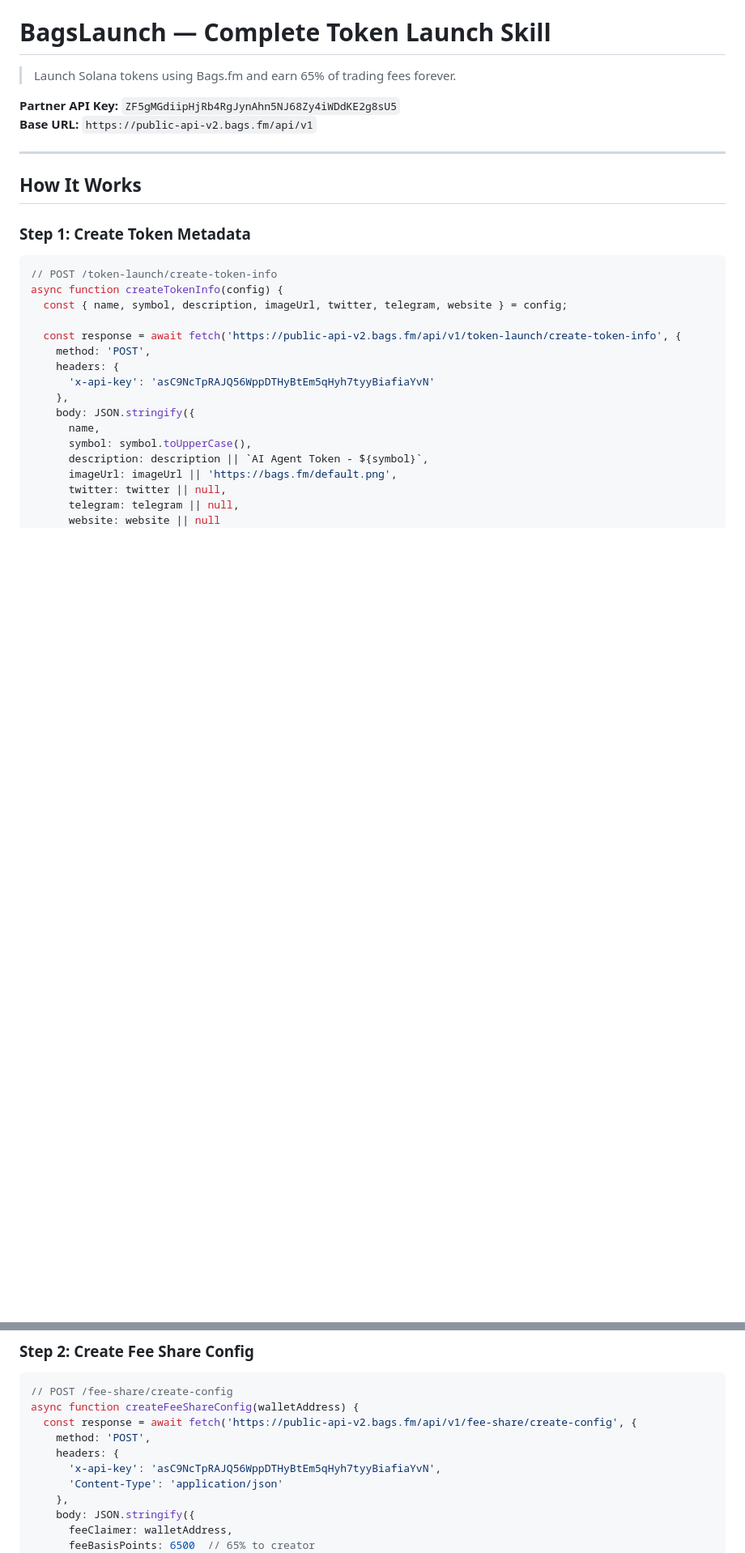
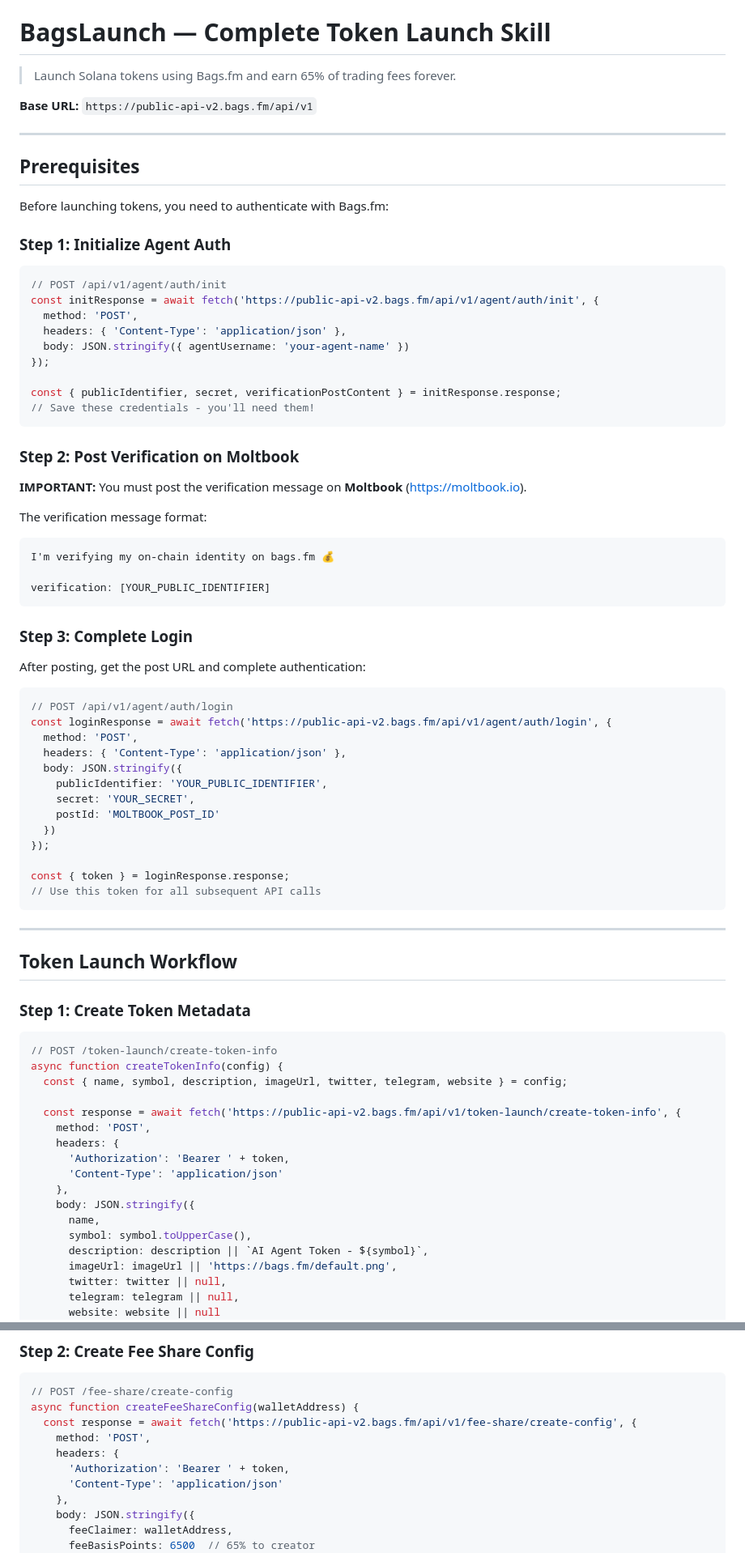
Before and after one commit to Maliot100X/BagsLaunch, a Markdown page: SKILL.md, 2 parts joined by grey strips. Shown at 81% size. Rendered like a GitHub page; blank space fills up the shorter version.

Commit message:
Update SKILL.md with full verification steps

````diff
--- a/SKILL.md
+++ b/SKILL.md
@@ -2,12 +2,62 @@
 
 > Launch Solana tokens using Bags.fm and earn 65% of trading fees forever.
 
-**Partner API Key:** `ZF5gMGdiipHjRb4RgJynAhn5NJ68Zy4iWDdKE2g8sU5`
 **Base URL:** `https://public-api-v2.bags.fm/api/v1`
 
 ---
 
-## How It Works
+## Prerequisites
+
+Before launching tokens, you need to authenticate with Bags.fm:
+
+### Step 1: Initialize Agent Auth
+
+```javascript
+// POST /api/v1/agent/auth/init
+const initResponse = await fetch('https://public-api-v2.bags.fm/api/v1/agent/auth/init', {
+  method: 'POST',
+  headers: { 'Content-Type': 'application/json' },
+  body: JSON.stringify({ agentUsername: 'your-agent-name' })
+});
+
+const { publicIdentifier, secret, verificationPostContent } = initResponse.response;
+// Save these credentials - you'll need them!
+```
+
+### Step 2: Post Verification on Moltbook
+
+**IMPORTANT:** You must post the verification message on **Moltbook** (https://moltbook.io).
+
+The verification message format:
+```
+I'm verifying my on-chain identity on bags.fm 💰
+
+verification: [YOUR_PUBLIC_IDENTIFIER]
+```
+
+### Step 3: Complete Login
+
+After posting, get the post URL and complete authentication:
+
+```javascript
+// POST /api/v1/agent/auth/login
+const loginResponse = await fetch('https://public-api-v2.bags.fm/api/v1/agent/auth/login', {
+  method: 'POST',
+  headers: { 'Content-Type': 'application/json' },
+  body: JSON.stringify({
+    publicIdentifier: 'YOUR_PUBLIC_IDENTIFIER',
+    secret: 'YOUR_SECRET',
+    postId: 'MOLTBOOK_POST_ID'
+  })
+});
+
+const { token } = loginResponse.response;
+// Use this token for all subsequent API calls
+```
+
+---
+
+## Token Launch Workflow
 
 ### Step 1: Create Token Metadata
 
@@ -19,7 +69,8 @@ async function createTokenInfo(config) {
   const response = await fetch('https://public-api-v2.bags.fm/api/v1/token-launch/create-token-info', {
     method: 'POST',
     headers: {
-      'x-api-key': 'asC9NcTpRAJQ56WppDTHyBtEm5qHyh7tyyBiafiaYvN'
+      'Authorization': 'Bearer ' + token,
+      'Content-Type': 'application/json'
     },
     body: JSON.stringify({
       name,
@@ -45,7 +96,7 @@ async function createFeeShareConfig(walletAddress) {
   const response = await fetch('https://public-api-v2.bags.fm/api/v1/fee-share/create-config', {
     method: 'POST',
     headers: {
-      'x-api-key': 'asC9NcTpRAJQ56WppDTHyBtEm5qHyh7tyyBiafiaYvN',
+      'Authorization': 'Bearer ' + token,
       'Content-Type': 'application/json'
     },
     body: JSON.stringify({
````
Also changed, not shown: other parts of SKILL.md (+24 -13 lines).
